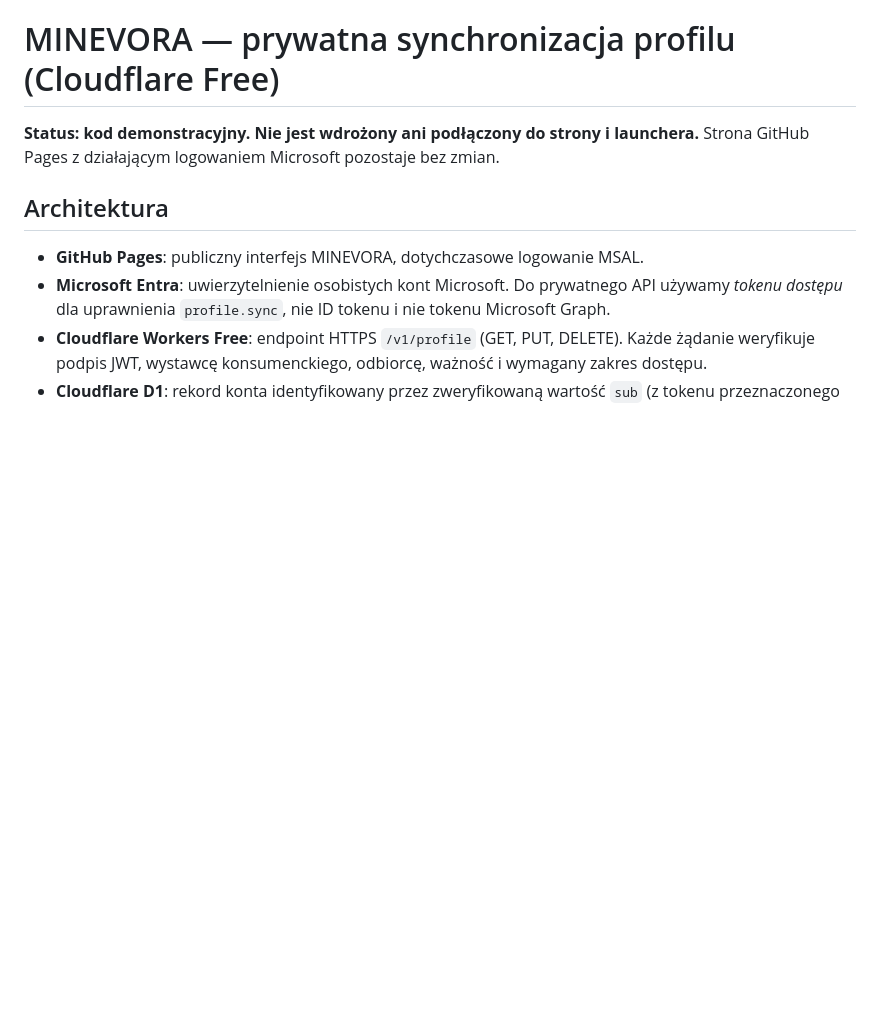
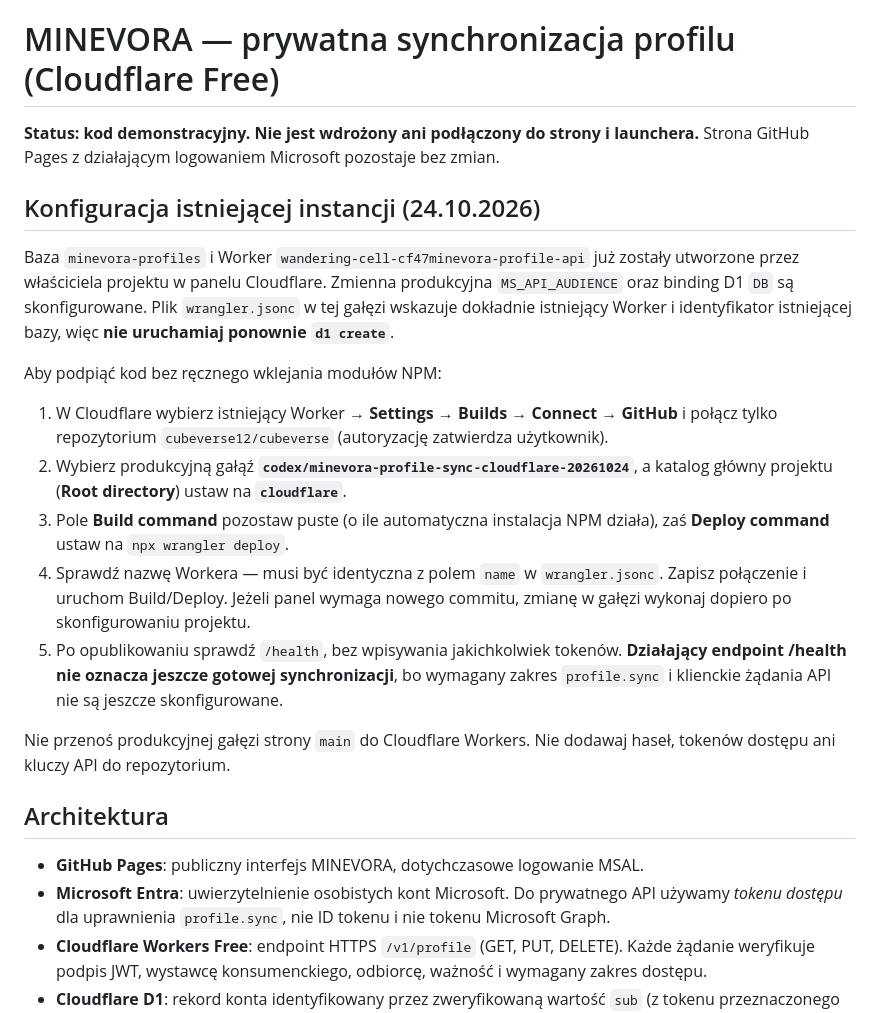
Before and after one commit to cubeverse12/cubeverse, a Markdown page: cloudflare/README_PL.md, the part around the change. Drawn GitHub-style; blank space fills up the shorter version.

Commit message:
Document GitHub-based deployment to the existing configured Cloudflare Worker

```diff
--- a/cloudflare/README_PL.md
+++ b/cloudflare/README_PL.md
@@ -1,6 +1,20 @@
 # MINEVORA — prywatna synchronizacja profilu (Cloudflare Free)
 
 **Status: kod demonstracyjny. Nie jest wdrożony ani podłączony do strony i launchera.** Strona GitHub Pages z działającym logowaniem Microsoft pozostaje bez zmian.
+
+## Konfiguracja istniejącej instancji (24.10.2026)
+
+Baza `minevora-profiles` i Worker `wandering-cell-cf47minevora-profile-api` już zostały utworzone przez właściciela projektu w panelu Cloudflare. Zmienna produkcyjna `MS_API_AUDIENCE` oraz binding D1 `DB` są skonfigurowane. Plik `wrangler.jsonc` w tej gałęzi wskazuje dokładnie istniejący Worker i identyfikator istniejącej bazy, więc **nie uruchamiaj ponownie `d1 create`**.
+
+Aby podpiąć kod bez ręcznego wklejania modułów NPM:
+
+1. W Cloudflare wybierz istniejący Worker → **Settings → Builds → Connect** → **GitHub** i połącz tylko repozytorium `cubeverse12/cubeverse` (autoryzację zatwierdza użytkownik).
+2. Wybierz produkcyjną gałąź **`codex/minevora-profile-sync-cloudflare-20261024`**, a katalog główny projektu (**Root directory**) ustaw na **`cloudflare`**.
+3. Pole **Build command** pozostaw puste (o ile automatyczna instalacja NPM działa), zaś **Deploy command** ustaw na `npx wrangler deploy`.
+4. Sprawdź nazwę Workera — musi być identyczna z polem `name` w `wrangler.jsonc`. Zapisz połączenie i uruchom Build/Deploy. Jeżeli panel wymaga nowego commitu, zmianę w gałęzi wykonaj dopiero po skonfigurowaniu projektu.
+5. Po opublikowaniu sprawdź `/health`, bez wpisywania jakichkolwiek tokenów. **Działający endpoint /health nie oznacza jeszcze gotowej synchronizacji**, bo wymagany zakres `profile.sync` i klienckie żądania API nie są jeszcze skonfigurowane.
+
+Nie przenoś produkcyjnej gałęzi strony `main` do Cloudflare Workers. Nie dodawaj haseł, tokenów dostępu ani kluczy API do repozytorium.
 
 ## Architektura
 
```
